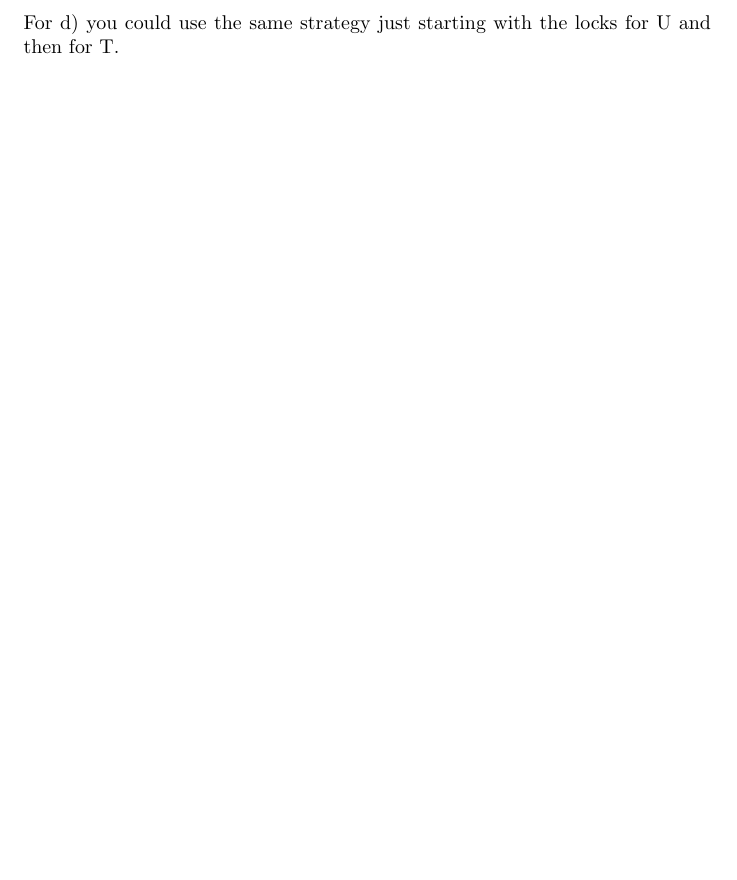
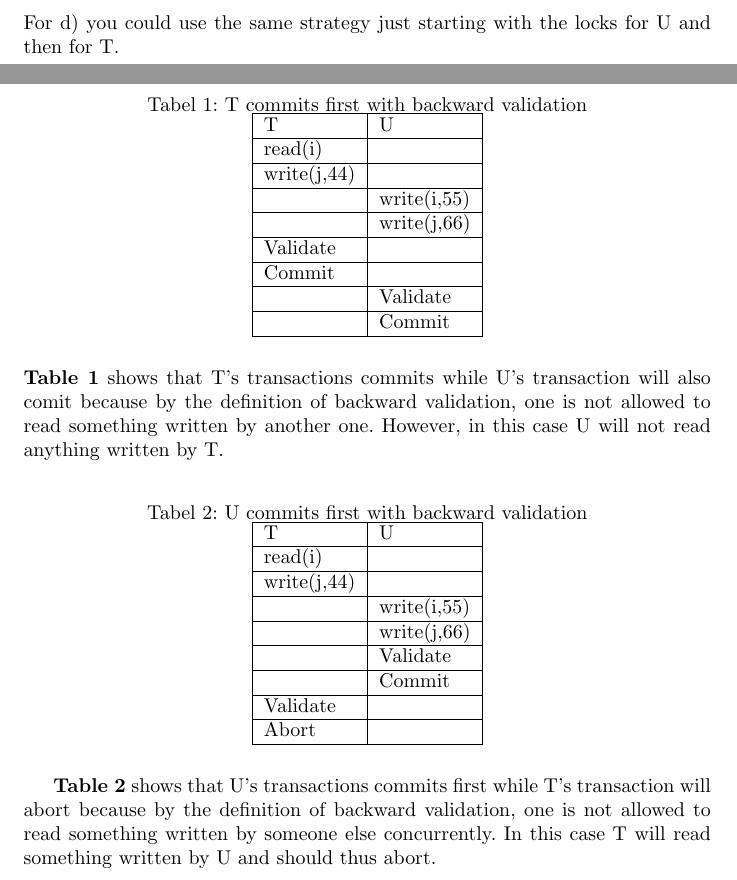
Before and after one commit to MODIS15/Hand-In4, a LaTeX document (HandIn4MAin.tex, which reads assignment/assignment1616.tex): part of page 13 of 15 before the commit and two parts of pages 13 and 14 of 16 after it, the two joined at a grey line, cut so that both start at the same text, the shorter picture padded with empty space. Compiled offline with pdfLaTeX.

Commit message:
Updated git ignore and created assignment1616

```diff
--- a/assignment/assignment1616.tex
+++ b/assignment/assignment1616.tex
@@ -1 +1,39 @@
 \section{Assignment 16.16}
+
+\begin{table}[H]
+	\centering
+	\caption{T commits first with backward validation}
+	\label{TfirstBack}
+	\begin{tabular}{|l|l|}
+		\hline
+		T           & U           \\ \hline
+		read(i)     &             \\ \hline
+		write(j,44) &             \\ \hline
+		& write(i,55) \\ \hline
+		& write(j,66) \\ \hline
+		Validate    &             \\ \hline
+		Commit      &             \\ \hline
+		& Validate    \\ \hline
+		& Commit       \\ \hline
+	\end{tabular}
+\end{table}
+\textbf{Table \ref{TfirstBack}} shows that T's transactions commits while U's transaction will also comit because by the definition of backward validation, one is not allowed to read something written by another one. However, in this case U will not read anything written by T.
+
+\begin{table}[H]
+	\centering
+	\caption{U commits first with backward validation}
+	\label{UfirstBack}
+	\begin{tabular}{|l|l|}
+		\hline
+		T           & U           \\ \hline
+		read(i)     &             \\ \hline
+		write(j,44) &             \\ \hline
+					& write(i,55) \\ \hline
+					& write(j,66) \\ \hline
+				    & Validate   \\ \hline
+				    & Commit      \\ \hline
+		Validate	&    \\ \hline
+		Abort		&     \\ \hline
+	\end{tabular}
+\end{table}
+\textbf{Table \ref{UfirstBack}} shows that U's transactions commits first while T's transaction will abort because by the definition of backward validation, one is not allowed to read something written by someone else concurrently. In this case T will read something written by U and should thus abort.
```
Also changed, not shown: assignment/assignment1618.tex (line endings or trailing spaces), assignment/assignment1616.tex (42 more changed lines), 1 other file.
